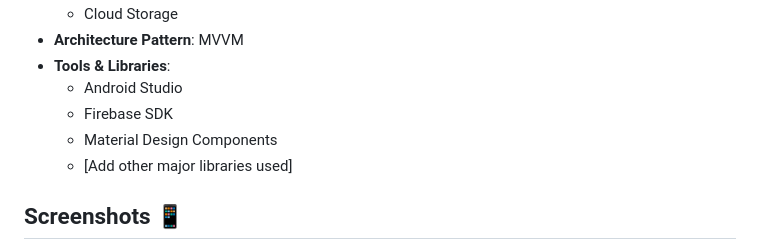
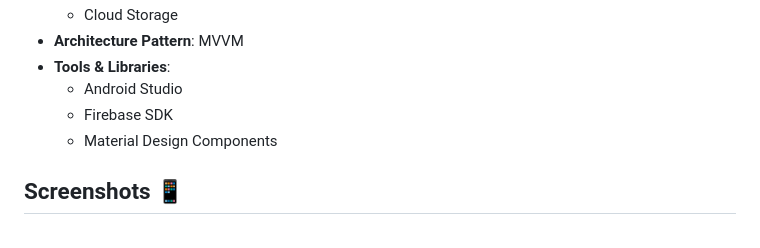
Before and after one commit to anujkkarmakar/TransitAI_Passenger, a Markdown page: README.md, the part around the change. Rendered like a GitHub page.

```diff
--- a/README.md
+++ b/README.md
@@ -45,7 +45,6 @@ The application follows MVVM (Model-View-ViewModel) architecture pattern ensurin
   - Android Studio
   - Firebase SDK
   - Material Design Components
-  - [Add other major libraries used]
 
 ## Screenshots 📱
 <div align="center">
```
